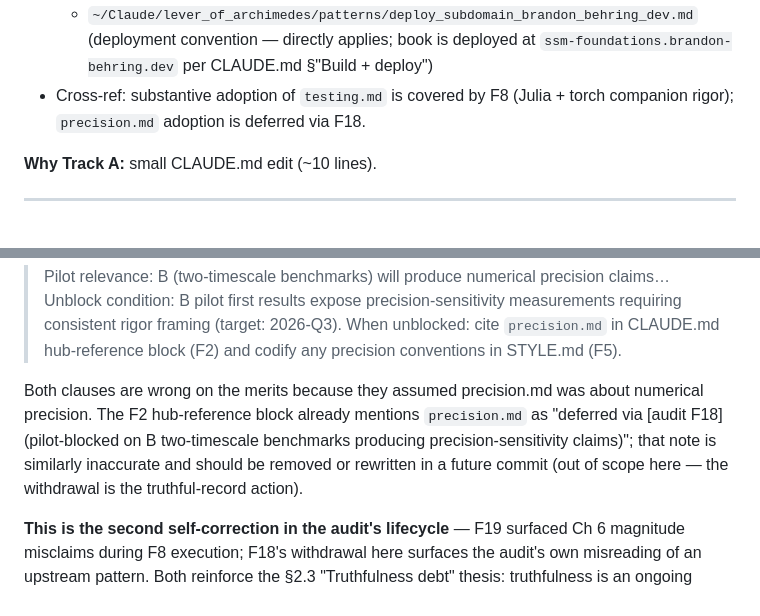
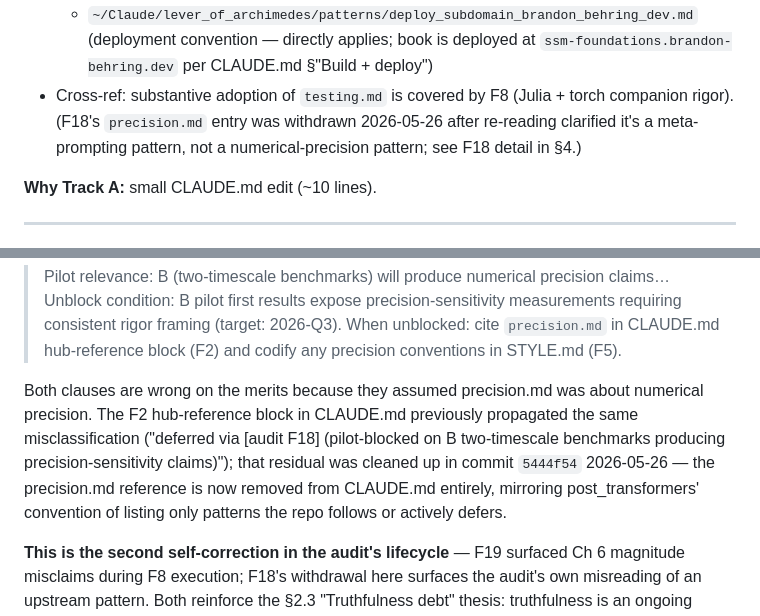
Before and after one commit to brandon-behring/ssm-foundations, a Markdown page: audits/2026-05-25_standards_vs_post_transformers.md, 2 parts joined by grey strips. GitHub-like rendering.

Commit message:
docs(audits): clean up residual precision.md references inside audit doc (F18 follow-up)
The previous commit (5444f54) removed the inaccurate precision.md
reference from CLAUDE.md's hub block. Two spots inside the audit doc
itself still pointed at the now-cleaned-up state:

- §4 F2 detail line 283: "Cross-ref: ... `precision.md` adoption is
  deferred via F18." This was an instruction for F2's implementer
  about what to include in the CLAUDE.md hub block; the implementer
  followed it (commit 8b3fff6), the framing later proved wrong (F18
  withdrawal in 7411bd9), and the CLAUDE.md residual was cleaned up
  in 5444f54. The audit's own cross-ref should now reflect that arc.

- §4 F18 detail lines 879-884: said "The F2 hub-reference block
  already mentions precision.md as 'deferred via [audit F18]...';
  that note is similarly inaccurate and should be removed or
  rewritten in a future commit." The future commit has now landed
  (5444f54), so this note is updated to reflect that the cleanup is
  done.

Both edits keep the audit doc internally consistent with the
truthfulness-record discipline that produced F18's withdrawal in
the first place — propagating a withdrawn finding's framing through
cross-references would be exactly the truthfulness debt §2.3 warns
against.

Co-Authored-By: Claude <noreply@anthropic.com>

```diff
--- a/audits/2026-05-25_standards_vs_post_transformers.md
+++ b/audits/2026-05-25_standards_vs_post_transformers.md
@@ -280,7 +280,9 @@ integration is orthogonal to the three debts
     (deployment convention — directly applies; book is deployed at
     `ssm-foundations.brandon-behring.dev` per CLAUDE.md §"Build + deploy")
 - Cross-ref: substantive adoption of `testing.md` is covered by F8 (Julia +
-  torch companion rigor); `precision.md` adoption is deferred via F18.
+  torch companion rigor). (F18's `precision.md` entry was withdrawn
+  2026-05-26 after re-reading clarified it's a meta-prompting pattern,
+  not a numerical-precision pattern; see F18 detail in §4.)
 
 **Why Track A:** small CLAUDE.md edit (~10 lines).
 
@@ -876,12 +878,13 @@ Two implications:
 > STYLE.md (F5).
 
 Both clauses are wrong on the merits because they assumed precision.md
-was about numerical precision. The F2 hub-reference block already
-mentions `precision.md` as "deferred via [audit F18] (pilot-blocked
-on B two-timescale benchmarks producing precision-sensitivity claims)";
-that note is similarly inaccurate and should be removed or rewritten in
-a future commit (out of scope here — the withdrawal is the
-truthful-record action).
+was about numerical precision. The F2 hub-reference block in CLAUDE.md
+previously propagated the same misclassification ("deferred via [audit F18]
+(pilot-blocked on B two-timescale benchmarks producing
+precision-sensitivity claims)"); that residual was cleaned up in commit
+`5444f54` 2026-05-26 — the precision.md reference is now removed from
+CLAUDE.md entirely, mirroring post_transformers' convention of listing
+only patterns the repo follows or actively defers.
 
 **This is the second self-correction in the audit's lifecycle** —
 F19 surfaced Ch 6 magnitude misclaims during F8 execution; F18's
```
